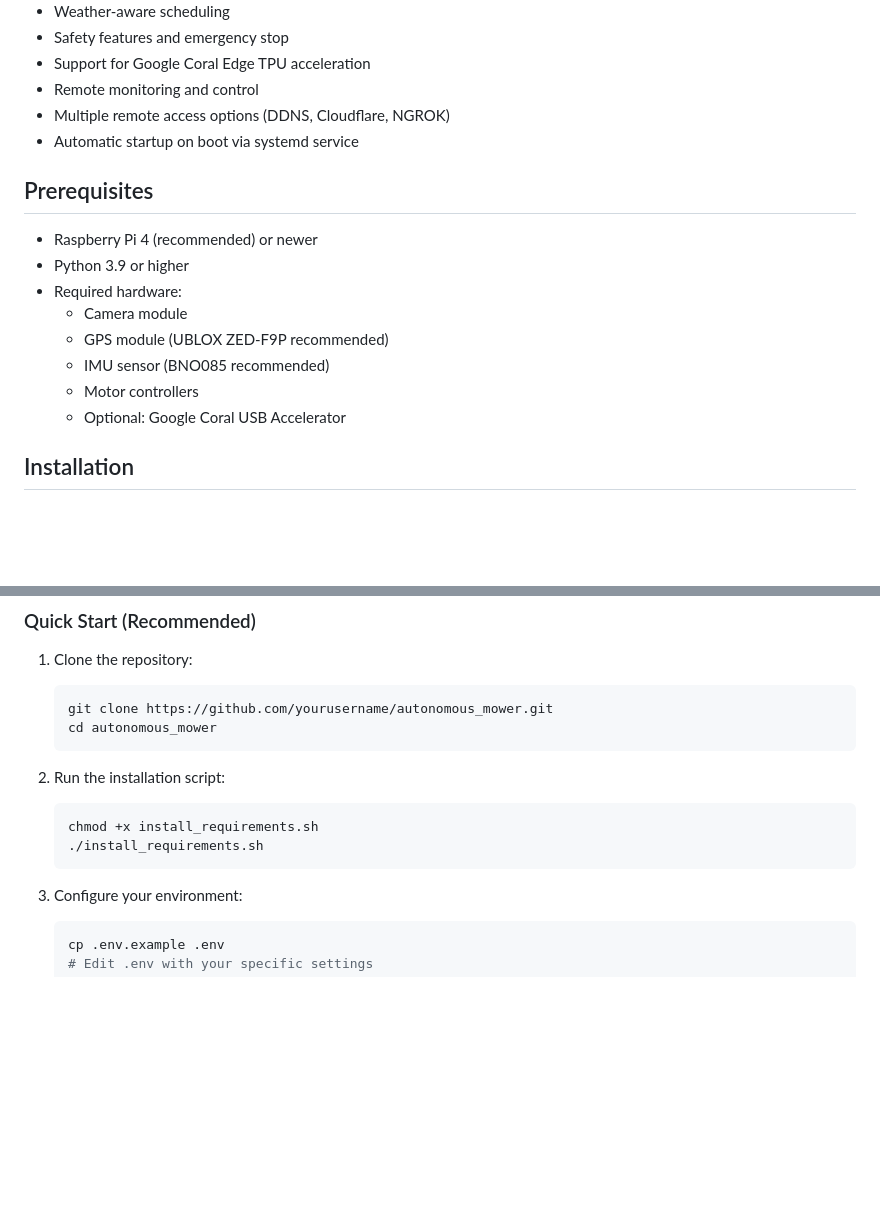
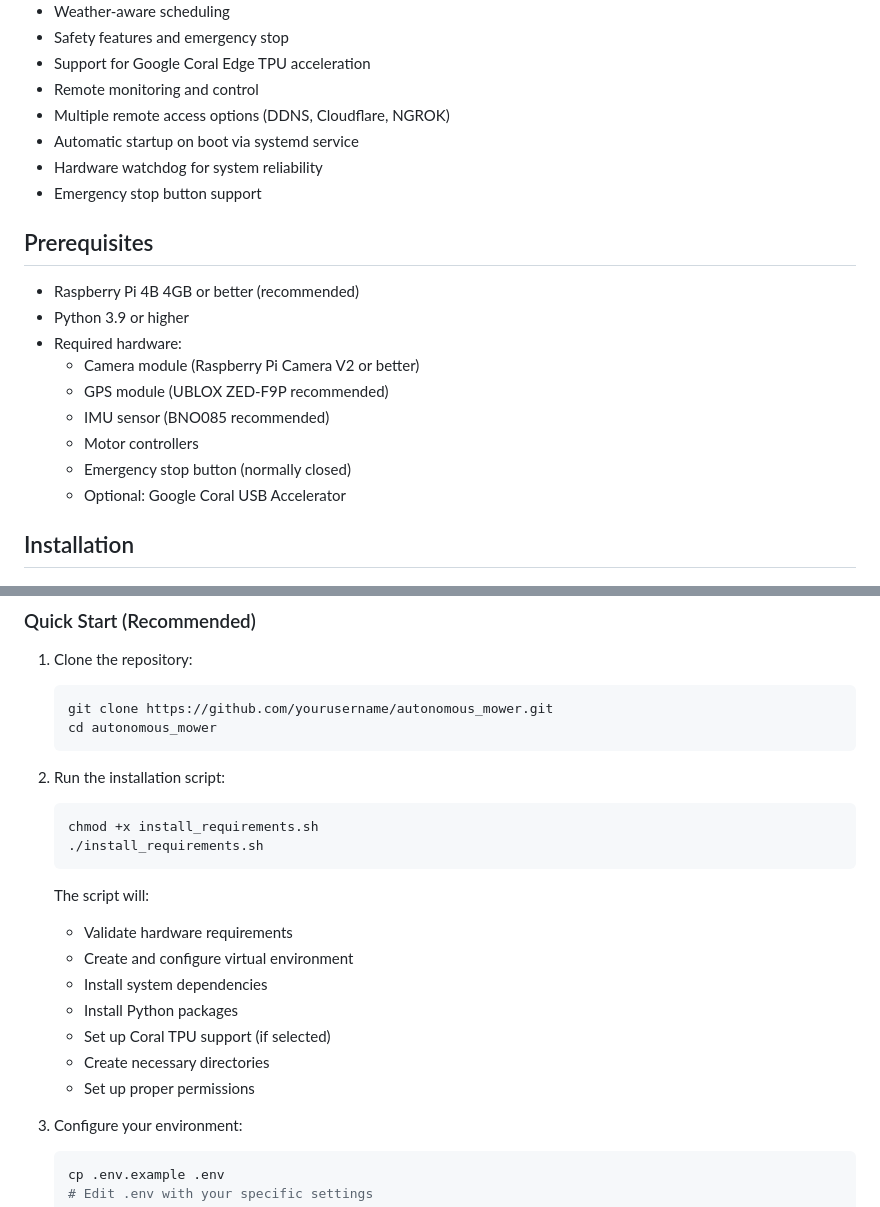
Before and after one commit to acredsfan/autonomous_mower, a Markdown page: README.md, 2 parts joined by grey strips. Drawn GitHub-style; blank space fills up the shorter version.

````diff
--- a/README.md
+++ b/README.md
@@ -13,16 +13,19 @@ A Raspberry Pi-powered autonomous lawn mower with obstacle detection, path plann
 - Remote monitoring and control
 - Multiple remote access options (DDNS, Cloudflare, NGROK)
 - Automatic startup on boot via systemd service
+- Hardware watchdog for system reliability
+- Emergency stop button support
 
 ## Prerequisites
 
-- Raspberry Pi 4 (recommended) or newer
+- Raspberry Pi 4B 4GB or better (recommended)
 - Python 3.9 or higher
 - Required hardware:
-  - Camera module
+  - Camera module (Raspberry Pi Camera V2 or better)
   - GPS module (UBLOX ZED-F9P recommended)
   - IMU sensor (BNO085 recommended)
   - Motor controllers
+  - Emergency stop button (normally closed)
   - Optional: Google Coral USB Accelerator
 
 ## Installation
@@ -40,6 +43,14 @@ A Raspberry Pi-powered autonomous lawn mower with obstacle detection, path plann
    chmod +x install_requirements.sh
    ./install_requirements.sh
    ```
+   The script will:
+   - Validate hardware requirements
+   - Create and configure virtual environment
+   - Install system dependencies
+   - Install Python packages
+   - Set up Coral TPU support (if selected)
+   - Create necessary directories
+   - Set up proper permissions
 
 3. Configure your environment:
    ```bash
````
Also changed, not shown: other parts of README.md (+79 -31 lines).
